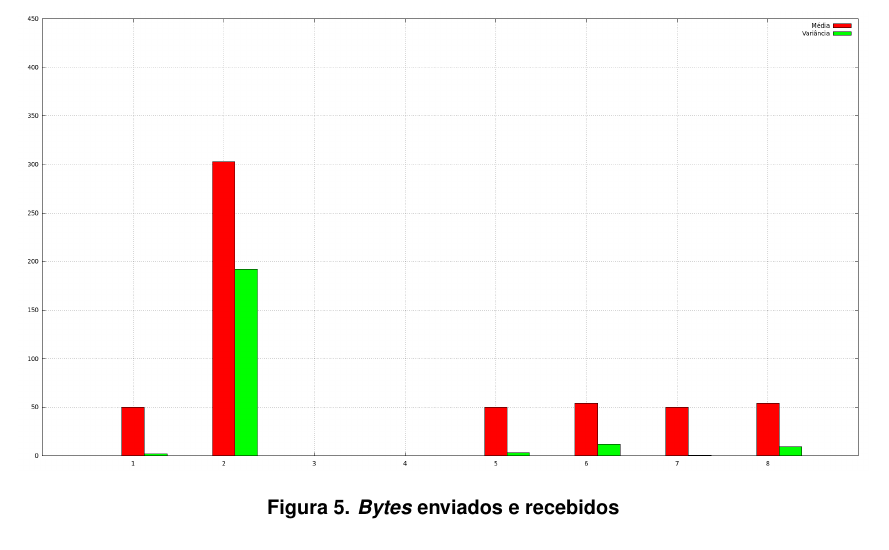
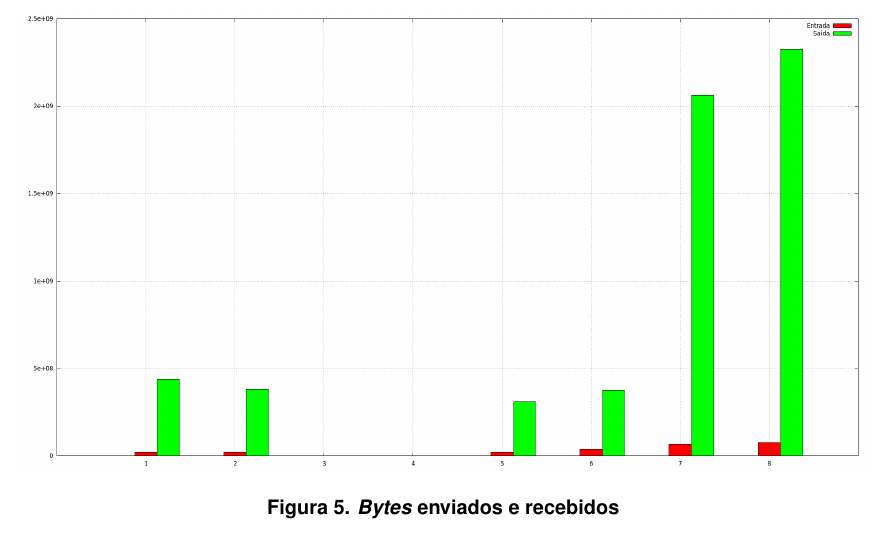
Before and after one commit to lucasjadami/bomberboys, a LaTeX document (mono/document.tex): part of page 12 of 12, cut so that both start at the same text. Compiled offline with pdfLaTeX.

Commit message:
Modify the monograph

```diff
--- a/mono/document.tex
+++ b/mono/document.tex
@@ -522,7 +522,7 @@ A quantidade de \emph{bytes} enviados e recebidos pelo servidor durante os exper
 
 \begin{figure}[ht]
   \centering
-  \includegraphics[width=1\textwidth]{img/delay-graph.png}
+  \includegraphics[width=1\textwidth]{img/net-graph.png}
   \caption{\emph{Bytes} enviados e recebidos}
   \label{fig:net-graph}
 \end{figure}
```
